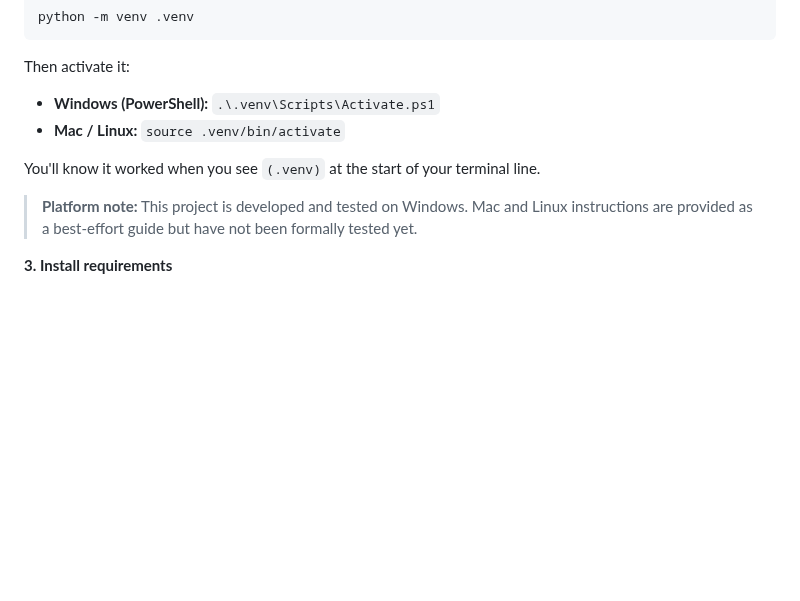
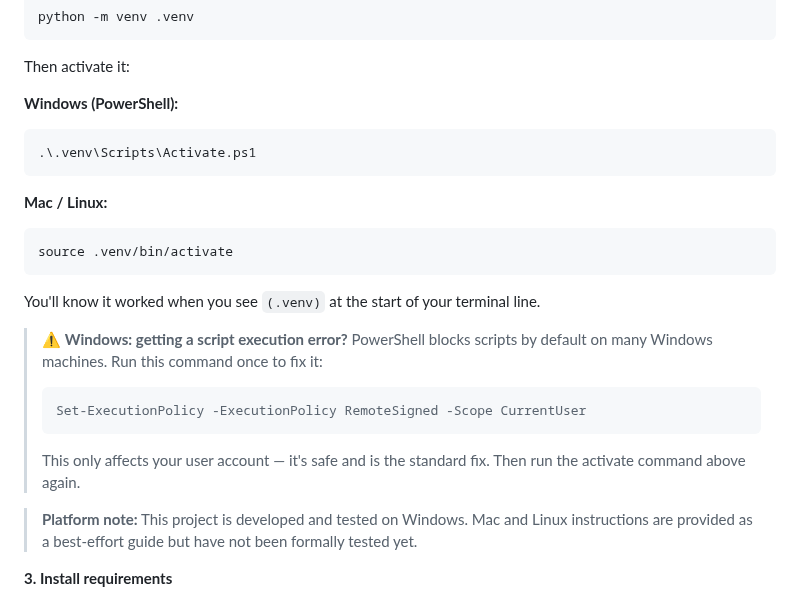
Before and after one commit to michaelnocito/spreadsheet-cleaner, a Markdown page: README.md, the part around the change. Drawn GitHub-style; blank space fills up the shorter version.

Commit message:
Fix: add PowerShell execution policy fix, code block activate commands

````diff
--- a/README.md
+++ b/README.md
@@ -93,10 +93,26 @@ python -m venv .venv
 ```
 
 Then activate it:
-- **Windows (PowerShell):** `.\.venv\Scripts\Activate.ps1`
-- **Mac / Linux:** `source .venv/bin/activate`
+
+**Windows (PowerShell):**
+```powershell
+.\.venv\Scripts\Activate.ps1
+```
+
+**Mac / Linux:**
+```bash
+source .venv/bin/activate
+```
 
 You'll know it worked when you see `(.venv)` at the start of your terminal line.
+
+> ⚠️ **Windows: getting a script execution error?**
+> PowerShell blocks scripts by default on many Windows machines. Run this command once to fix it:
+> ```powershell
+> Set-ExecutionPolicy -ExecutionPolicy RemoteSigned -Scope CurrentUser
+> ```
+> This only affects your user account — it's safe and is the standard fix.
+> Then run the activate command above again.
 
 > **Platform note:** This project is developed and tested on Windows.
 > Mac and Linux instructions are provided as a best-effort guide but
````
Also changed, not shown: basic/guide_basic.md (+11 -117 lines).
